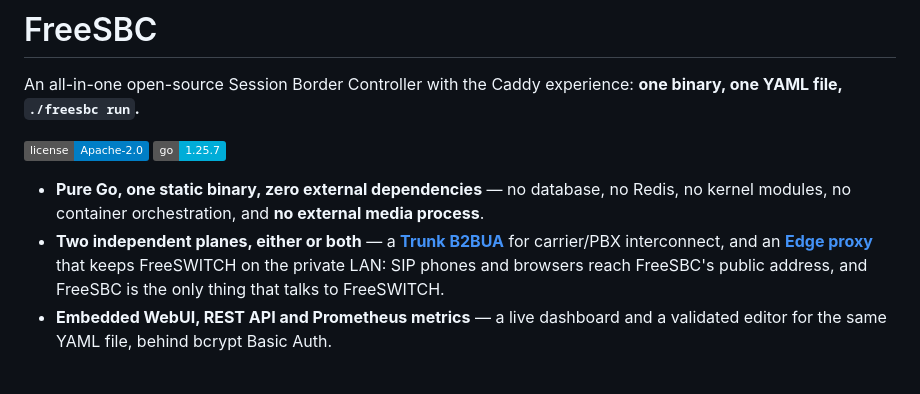
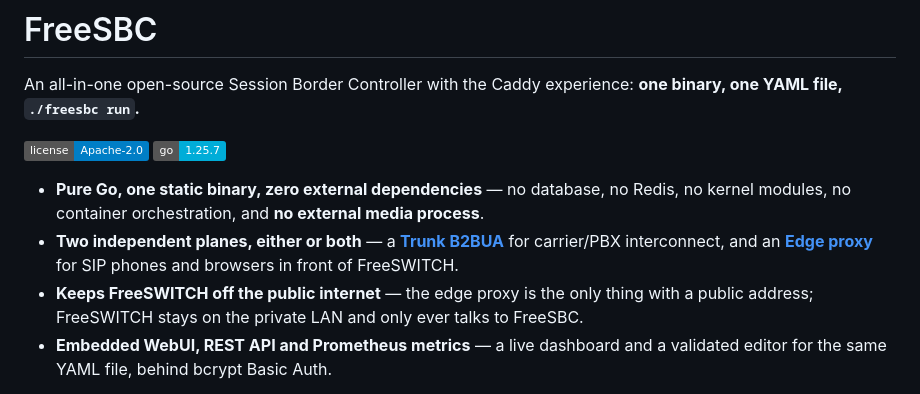
Before and after one commit to rasonyang/freesbc, a Markdown page: README.md, the part around the change. GitHub-like rendering; badges without logos.

Commit message:
docs(readme): split LAN-protection point into its own top-level bullet

```diff
--- a/README.md
+++ b/README.md
@@ -5,7 +5,8 @@ An all-in-one open-source Session Border Controller with the Caddy experience: *
 [![License](https://img.shields.io/badge/license-Apache--2.0-blue.svg)](LICENSE) [![Go](https://img.shields.io/badge/go-1.25.7-00ADD8.svg)](go.mod)
 
 - **Pure Go, one static binary, zero external dependencies** — no database, no Redis, no kernel modules, no container orchestration, and **no external media process**.
-- **Two independent planes, either or both** — a [**Trunk B2BUA**](docs/trunk.md) for carrier/PBX interconnect, and an [**Edge proxy**](docs/edge.md) that keeps FreeSWITCH on the private LAN: SIP phones and browsers reach FreeSBC's public address, and FreeSBC is the only thing that talks to FreeSWITCH.
+- **Two independent planes, either or both** — a [**Trunk B2BUA**](docs/trunk.md) for carrier/PBX interconnect, and an [**Edge proxy**](docs/edge.md) for SIP phones and browsers in front of FreeSWITCH.
+- **Keeps FreeSWITCH off the public internet** — the edge proxy is the only thing with a public address; FreeSWITCH stays on the private LAN and only ever talks to FreeSBC.
 - **Embedded WebUI, REST API and Prometheus metrics** — a live dashboard and a validated editor for the same YAML file, behind bcrypt Basic Auth.
 
 Deploying a traditional SBC stack (FreeSWITCH + Redis + Python + Lua + nftables + Ansible) means many components, four languages, and a config pipeline that spans four layers. FreeSBC collapses all of that into one process with a declarative config file as the single source of truth.
```
